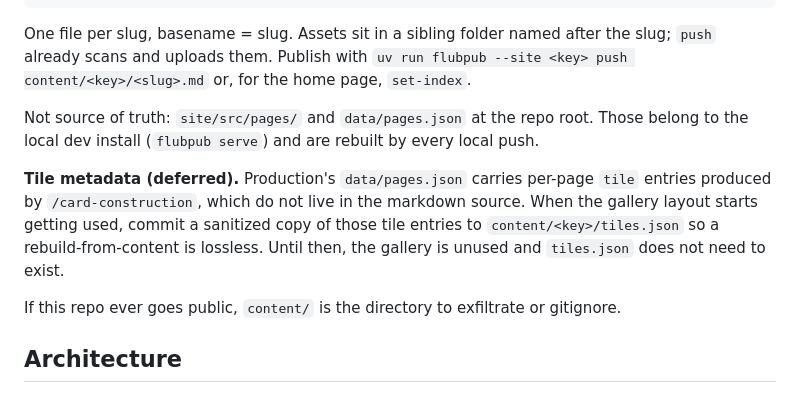
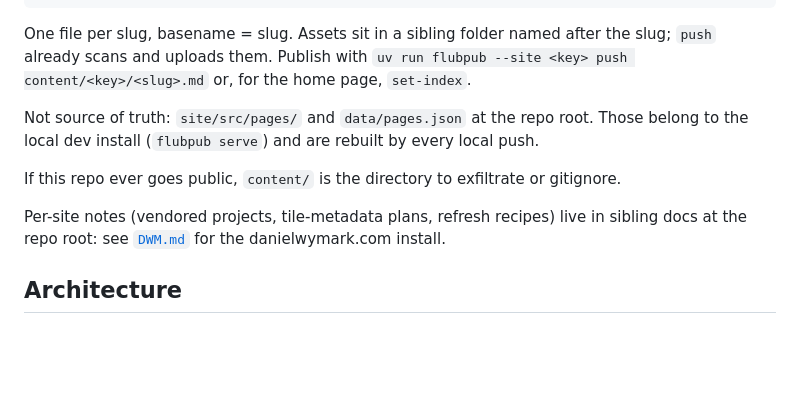
Before and after one commit to dwymark/flubpub, a Markdown page: CLAUDE.md, the part around the change. Drawn GitHub-style; blank space fills up the shorter version.

```diff
--- a/CLAUDE.md
+++ b/CLAUDE.md
@@ -112,15 +112,12 @@ Not source of truth: `site/src/pages/` and `data/pages.json` at the repo root.
 Those belong to the local dev install (`flubpub serve`) and are rebuilt by
 every local push.
 
-**Tile metadata (deferred).** Production's `data/pages.json` carries per-page
-`tile` entries produced by `/card-construction`, which do not live in the
-markdown source. When the gallery layout starts getting used, commit a
-sanitized copy of those tile entries to `content/<key>/tiles.json` so a
-rebuild-from-content is lossless. Until then, the gallery is unused and
-`tiles.json` does not need to exist.
-
 If this repo ever goes public, `content/` is the directory to exfiltrate or
 gitignore.
+
+Per-site notes (vendored projects, tile-metadata plans, refresh recipes) live
+in sibling docs at the repo root: see [`DWM.md`](./DWM.md) for the
+danielwymark.com install.
 
 ## Architecture
 
```
Also changed, not shown: DWM.md (added, +55 -0 lines).
